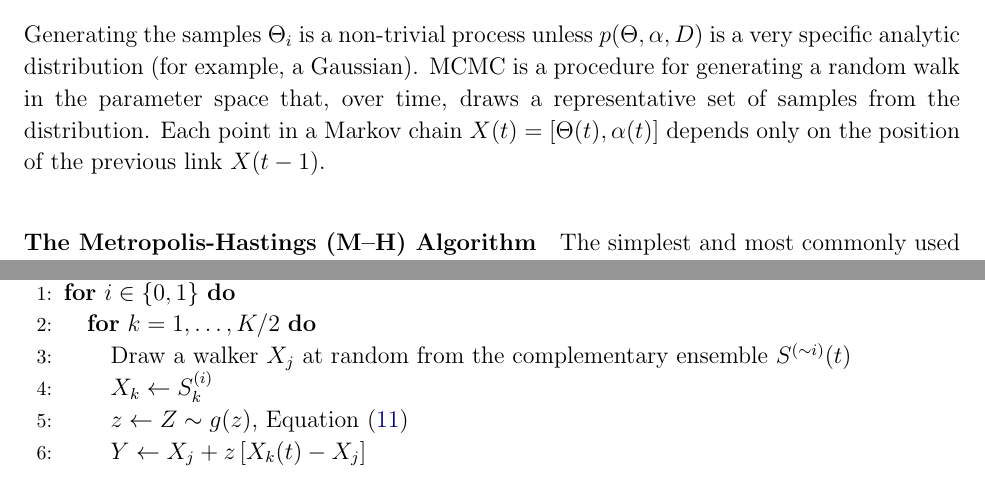
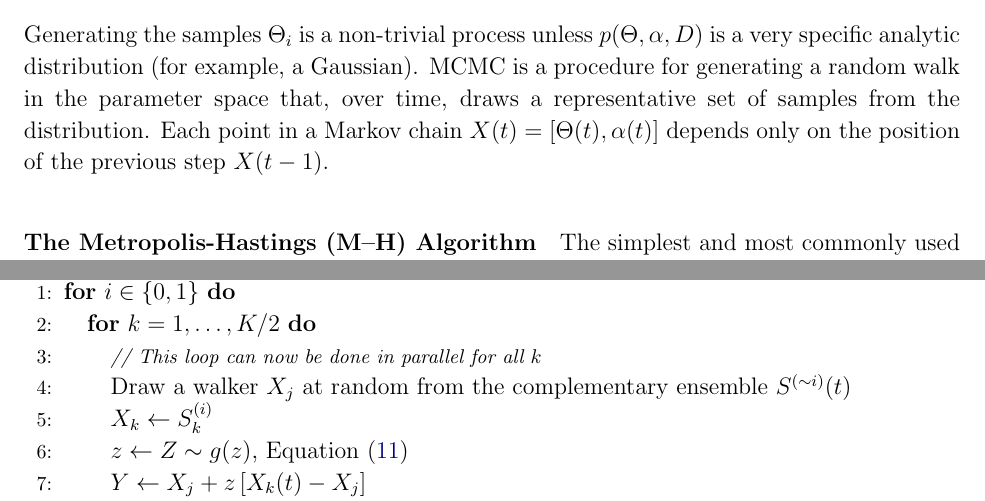
Before and after one commit to dfm/emcee, a LaTeX paper (document/doc.tex): two parts of pages 4 and 7 of 17 before the commit and two parts of pages 4 and 7 of 18 after it, joined at a grey line, cut so that both start at the same text. Compiled offline with pdfLaTeX.

Commit message:
link -> step and adding comment in parallel stretch move pseudocode

```diff
--- a/document/doc.tex
+++ b/document/doc.tex
@@ -333,7 +333,7 @@ $\pr{\model, \nuisance, \data}$ is a very specific analytic distribution
 in the parameter space that, over time, draws a representative set
 of samples from the distribution. Each point in a Markov chain
 $\link (t) = [\model(t), \nuisance(t)]$
-depends only on the position of the previous link $\link (t-1)$.
+depends only on the position of the previous step $\link (t-1)$.
 
 \paragraph{The Metropolis-Hastings (M--H) Algorithm}
 
@@ -485,6 +485,7 @@ extremely powerful.
 \begin{algorithmic}[1]
 \FOR{$i \in \{0, 1\}$}
     \FOR{$k = 1, \ldots, K/2$} \label{line:parallelloop}
+        \STATE {\footnotesize\it // This loop can now be done in parallel for all $k$}
         \STATE Draw a walker $\vector{X_j}$ at random from the complementary %
             ensemble $\colorens{\sim i} (t)$
         \STATE $\vector{X_k} \gets \colorens{i}_k$
```
